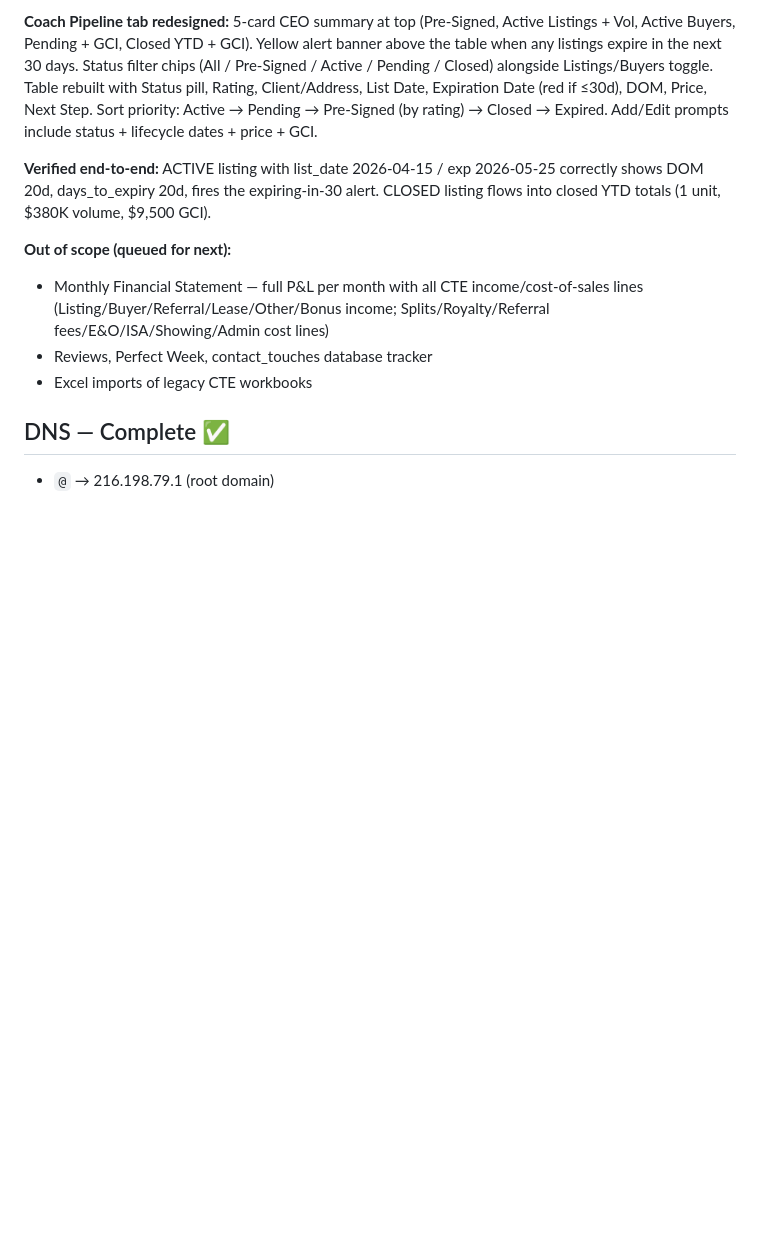
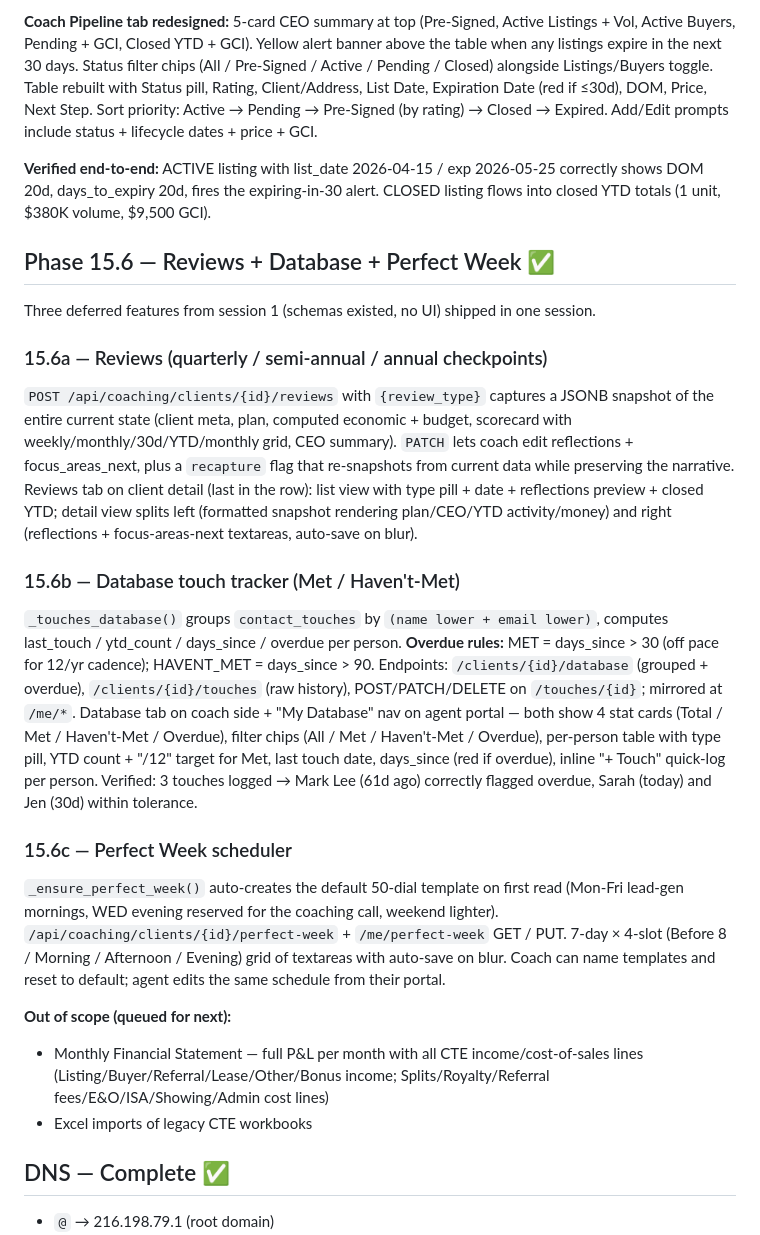
Before and after one commit to jdesane/tpl, a Markdown page: CLAUDE.md, the part around the change. GitHub-like rendering; blank space fills up the shorter version.

Commit message:
CLAUDE.md: document Phase 15.6 (Reviews + Database + Perfect Week)
Captures the three deferred-feature builds (15.6a Reviews capture +
narrative, 15.6b Met/Haven't-Met database with overdue computation,
15.6c Perfect Week 7x4 scheduler with default template). Updates the
queue: Monthly Financial Statement and Excel imports remain.

Co-Authored-By: Claude Opus 4.7 <noreply@anthropic.com>

```diff
--- a/CLAUDE.md
+++ b/CLAUDE.md
@@ -457,9 +457,20 @@ New `/api/coaching/me/scorecard` and `/api/coaching/clients/{id}/scorecard` retu
 
 **Verified end-to-end:** ACTIVE listing with list_date 2026-04-15 / exp 2026-05-25 correctly shows DOM 20d, days_to_expiry 20d, fires the expiring-in-30 alert. CLOSED listing flows into closed YTD totals (1 unit, $380K volume, $9,500 GCI).
 
+## Phase 15.6 — Reviews + Database + Perfect Week ✅
+Three deferred features from session 1 (schemas existed, no UI) shipped in one session.
+
+### 15.6a — Reviews (quarterly / semi-annual / annual checkpoints)
+`POST /api/coaching/clients/{id}/reviews` with `{review_type}` captures a JSONB snapshot of the entire current state (client meta, plan, computed economic + budget, scorecard with weekly/monthly/30d/YTD/monthly grid, CEO summary). `PATCH` lets coach edit reflections + focus_areas_next, plus a `recapture` flag that re-snapshots from current data while preserving the narrative. Reviews tab on client detail (last in the row): list view with type pill + date + reflections preview + closed YTD; detail view splits left (formatted snapshot rendering plan/CEO/YTD activity/money) and right (reflections + focus-areas-next textareas, auto-save on blur).
+
+### 15.6b — Database touch tracker (Met / Haven't-Met)
+`_touches_database()` groups `contact_touches` by `(name lower + email lower)`, computes last_touch / ytd_count / days_since / overdue per person. **Overdue rules:** MET = days_since > 30 (off pace for 12/yr cadence); HAVENT_MET = days_since > 90. Endpoints: `/clients/{id}/database` (grouped + overdue), `/clients/{id}/touches` (raw history), POST/PATCH/DELETE on `/touches/{id}`; mirrored at `/me/*`. Database tab on coach side + "My Database" nav on agent portal — both show 4 stat cards (Total / Met / Haven't-Met / Overdue), filter chips (All / Met / Haven't-Met / Overdue), per-person table with type pill, YTD count + "/12" target for Met, last touch date, days_since (red if overdue), inline "+ Touch" quick-log per person. Verified: 3 touches logged → Mark Lee (61d ago) correctly flagged overdue, Sarah (today) and Jen (30d) within tolerance.
+
+### 15.6c — Perfect Week scheduler
+`_ensure_perfect_week()` auto-creates the default 50-dial template on first read (Mon-Fri lead-gen mornings, WED evening reserved for the coaching call, weekend lighter). `/api/coaching/clients/{id}/perfect-week` + `/me/perfect-week` GET / PUT. 7-day × 4-slot (Before 8 / Morning / Afternoon / Evening) grid of textareas with auto-save on blur. Coach can name templates and reset to default; agent edits the same schedule from their portal.
+
 **Out of scope (queued for next):**
 - Monthly Financial Statement — full P&L per month with all CTE income/cost-of-sales lines (Listing/Buyer/Referral/Lease/Other/Bonus income; Splits/Royalty/Referral fees/E&O/ISA/Showing/Admin cost lines)
-- Reviews, Perfect Week, contact_touches database tracker
 - Excel imports of legacy CTE workbooks
 
 ## DNS — Complete ✅
```
